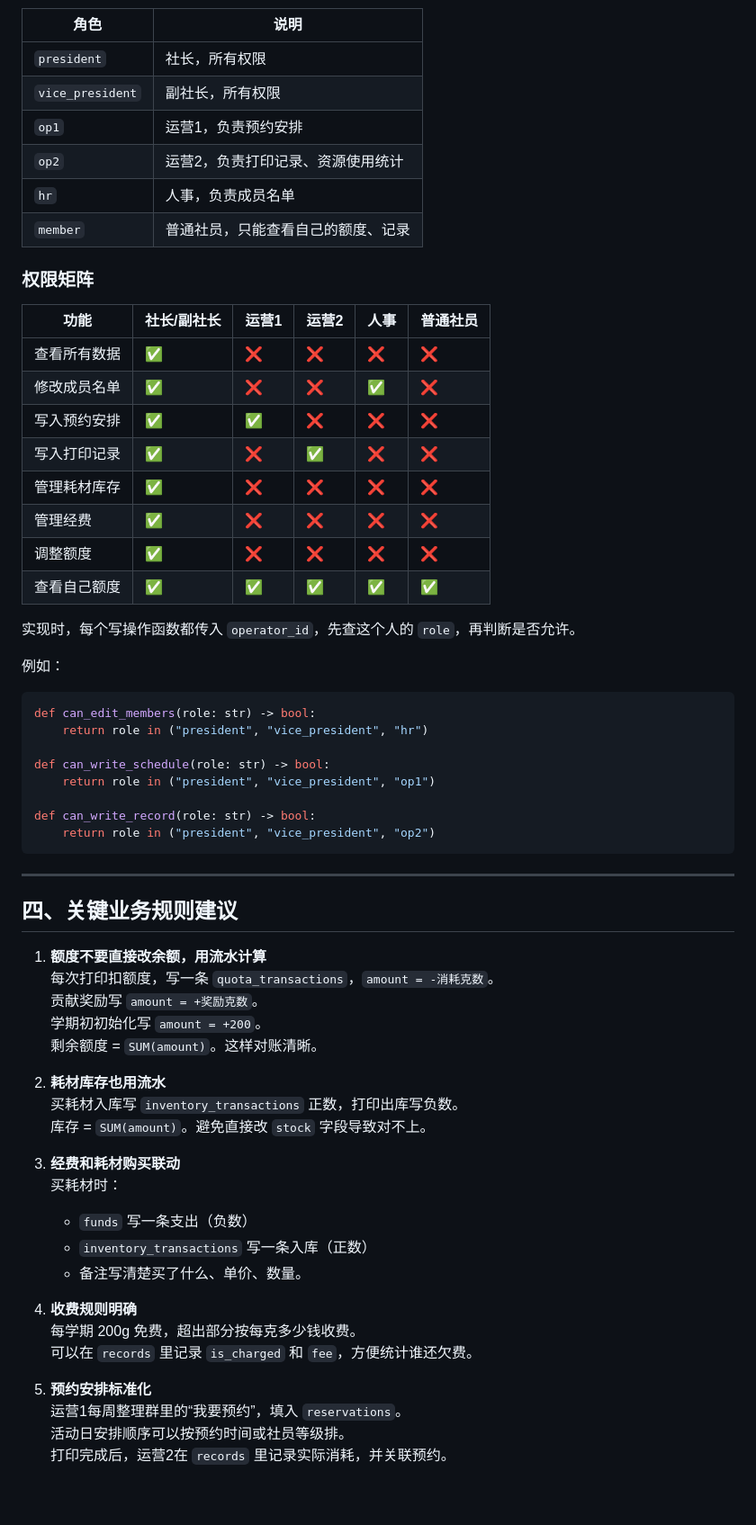
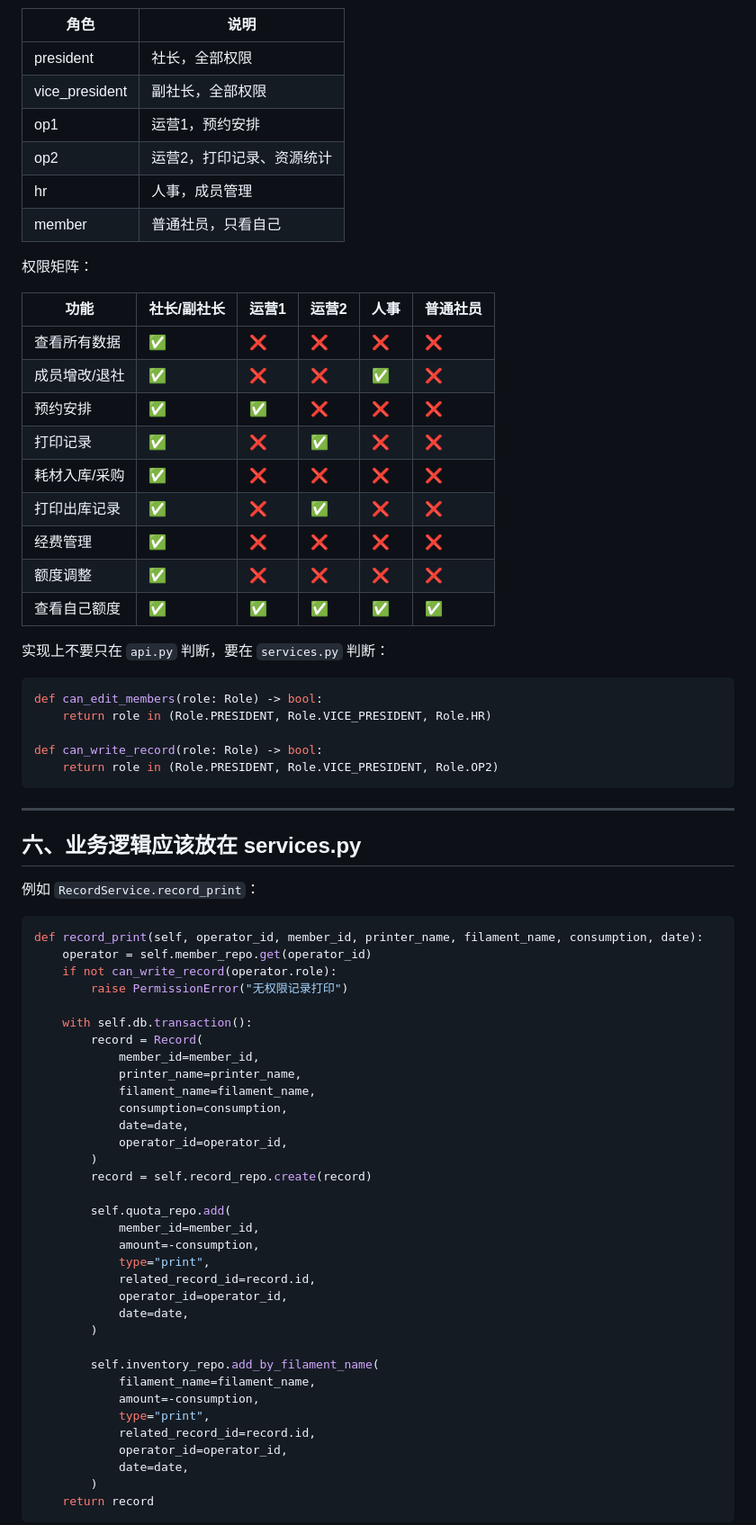
Before and after one commit to YanYLou/clubmgr, a Markdown page: README.md, the part around one of its changes. Shown at 90% size. Rendered like a GitHub page; blank space fills up the shorter version.

````diff
--- a/README.md
+++ b/README.md
@@ -202,67 +335,77 @@ CREATE TABLE funds (
 
 | 角色 | 说明 |
 |---|---|
-| `president` | 社长，所有权限 |
-| `vice_president` | 副社长，所有权限 |
-| `op1` | 运营1，负责预约安排 |
-| `op2` | 运营2，负责打印记录、资源使用统计 |
-| `hr` | 人事，负责成员名单 |
-| `member` | 普通社员，只能查看自己的额度、记录 |
+| president | 社长，全部权限 |
+| vice_president | 副社长，全部权限 |
+| op1 | 运营1，预约安排 |
+| op2 | 运营2，打印记录、资源统计 |
+| hr | 人事，成员管理 |
+| member | 普通社员，只看自己 |
 
-### 权限矩阵
+权限矩阵：
 
 | 功能 | 社长/副社长 | 运营1 | 运营2 | 人事 | 普通社员 |
 |---|---|---|---|---|---|
 | 查看所有数据 | ✅ | ❌ | ❌ | ❌ | ❌ |
-| 修改成员名单 | ✅ | ❌ | ❌ | ✅ | ❌ |
-| 写入预约安排 | ✅ | ✅ | ❌ | ❌ | ❌ |
-| 写入打印记录 | ✅ | ❌ | ✅ | ❌ | ❌ |
-| 管理耗材库存 | ✅ | ❌ | ❌ | ❌ | ❌ |
-| 管理经费 | ✅ | ❌ | ❌ | ❌ | ❌ |
-| 调整额度 | ✅ | ❌ | ❌ | ❌ | ❌ |
+| 成员增改/退社 | ✅ | ❌ | ❌ | ✅ | ❌ |
+| 预约安排 | ✅ | ✅ | ❌ | ❌ | ❌ |
+| 打印记录 | ✅ | ❌ | ✅ | ❌ | ❌ |
+| 耗材入库/采购 | ✅ | ❌ | ❌ | ❌ | ❌ |
+| 打印出库记录 | ✅ | ❌ | ✅ | ❌ | ❌ |
+| 经费管理 | ✅ | ❌ | ❌ | ❌ | ❌ |
+| 额度调整 | ✅ | ❌ | ❌ | ❌ | ❌ |
 | 查看自己额度 | ✅ | ✅ | ✅ | ✅ | ✅ |
 
-实现时，每个写操作函数都传入 `operator_id`，先查这个人的 `role`，再判断是否允许。
-
-例如：
+实现上不要只在 `api.py` 判断，要在 `services.py` 判断：
 
 ```python
-def can_edit_members(role: str) -> bool:
-    return role in ("president", "vice_president", "hr")
+def can_edit_members(role: Role) -> bool:
+    return role in (Role.PRESIDENT, Role.VICE_PRESIDENT, Role.HR)
 
-def can_write_schedule(role: str) -> bool:
-    return role in ("president", "vice_president", "op1")
-
-def can_write_record(role: str) -> bool:
-    return role in ("president", "vice_president", "op2")
+def can_write_record(role: Role) -> bool:
+    return role in (Role.PRESIDENT, Role.VICE_PRESIDENT, Role.OP2)
 ```
 
 ---
 
-## 四、关键业务规则建议
+## 六、业务逻辑应该放在 services.py
 
-1. **额度不要直接改余额，用流水计算**
-   每次打印扣额度，写一条 `quota_transactions`，`amount = -消耗克数`。
-   贡献奖励写 `amount = +奖励克数`。
-   学期初初始化写 `amount = +200`。
-   剩余额度 = `SUM(amount)`。这样对账清晰。
+例如 `RecordService.record_print`：
 
-2. **耗材库存也用流水**
-   买耗材入库写 `inventory_transactions` 正数，打印出库写负数。
-   库存 = `SUM(amount)`。避免直接改 `stock` 字段导致对不上。
+```python
+def record_print(self, operator_id, member_id, printer_name, filament_name, consumption, date):
+    operator = self.member_repo.get(operator_id)
+    if not can_write_record(operator.role):
+        raise PermissionError("无权限记录打印")
 
-3. **经费和耗材购买联动**
-   买耗材时：
-   - `funds` 写一条支出（负数）
-   - `inventory_transactions` 写一条入库（正数）
-   - 备注写清楚买了什么、单价、数量。
+    with self.db.transaction():
+        record = Record(
+            member_id=member_id,
+            printer_name=printer_name,
+            filament_name=filament_name,
+            consumption=consumption,
+            date=date,
+            operator_id=operator_id,
+        )
+        record = self.record_repo.create(record)
 
-4. **收费规则明确**
-   每学期 200g 免费，超出部分按每克多少钱收费。
-   可以在 `records` 里记录 `is_charged` 和 `fee`，方便统计谁还欠费。
+        self.quota_repo.add(
+            member_id=member_id,
+            amount=-consumption,
+            type="print",
+            related_record_id=record.id,
+            operator_id=operator_id,
+            date=date,
+        )
 
-5. **预约安排标准化**
-   运营1每周整理群里的“我要预约”，填入 `reservations`。
-   活动日安排顺序可以按预约时间或社员等级排。
-   打印完成后，运营2在 `records` 里记录实际消耗，并关联预约。
+        self.inventory_repo.add_by_filament_name(
+            filament_name=filament_name,
+            amount=-consumption,
+            type="print",
+            related_record_id=record.id,
+            operator_id=operator_id,
+            date=date,
+        )
+    return record
+```
 
````
Also changed, not shown: other parts of README.md (+283 -164 lines).
